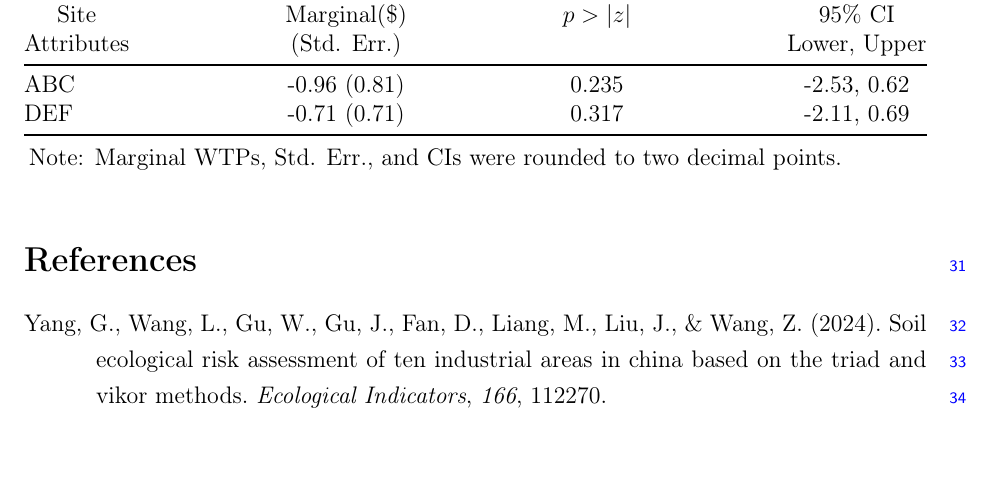
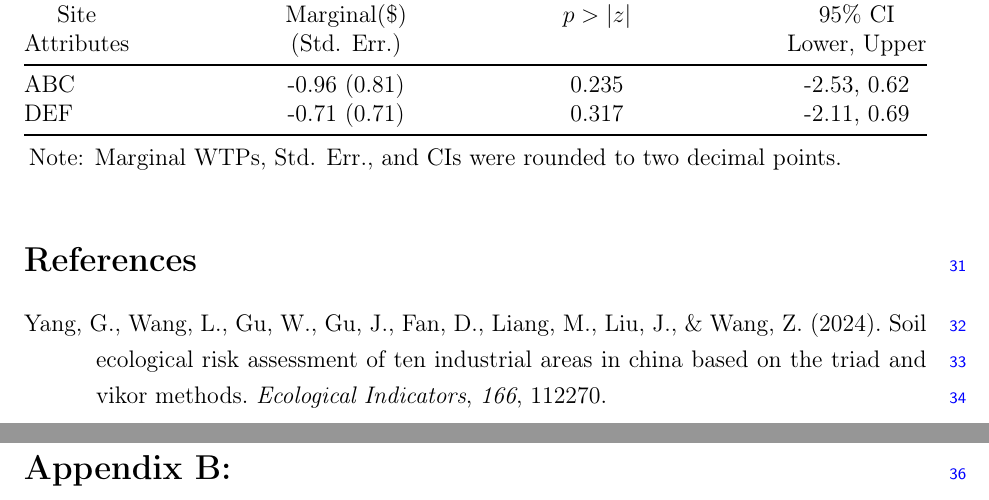
Before and after one commit to bijubjs/Manuscript-Template-Everything-you-need, a LaTeX paper (Manuscript.tex): part of page 4 of 4 before the commit and two parts of pages 4 and 5 of 5 after it, the two joined at a grey line, cut so that both start at the same text. Compiled offline with pdfLaTeX.

Commit message:
Updates from Overleaf

```diff
--- a/Manuscript.tex
+++ b/Manuscript.tex
@@ -194,4 +194,25 @@ DEF & -0.71 (0.71) & 0.317 & -2.11, 0.69 \\
 
 \newpage
 \printbibliography
+
+\newpage
+%-------------------------------------------
+% Appendix
+%-------------------------------------------
+
+\renewcommand\theequation{\Alph{section}\arabic{equation}} %Redefine equation numbering format
+\counterwithin*{equation}{section} % Number equations within sections
+\renewcommand\thefigure{\Alph{section}\arabic{figure}} % Redefine equation numbering format
+\counterwithin*{figure}{section} % Number equations within sections
+\renewcommand\thetable{\Alph{section}\arabic{table}} % Redefine equation numbering format
+\counterwithin*{table}{section} % Number equations within sections
+
+\newpage
+\begin{appendices}
+
+\section*{Appendix A: }
+
+\section*{Appendix B:}
+
+\end{appendices}
 \end{document}
```
